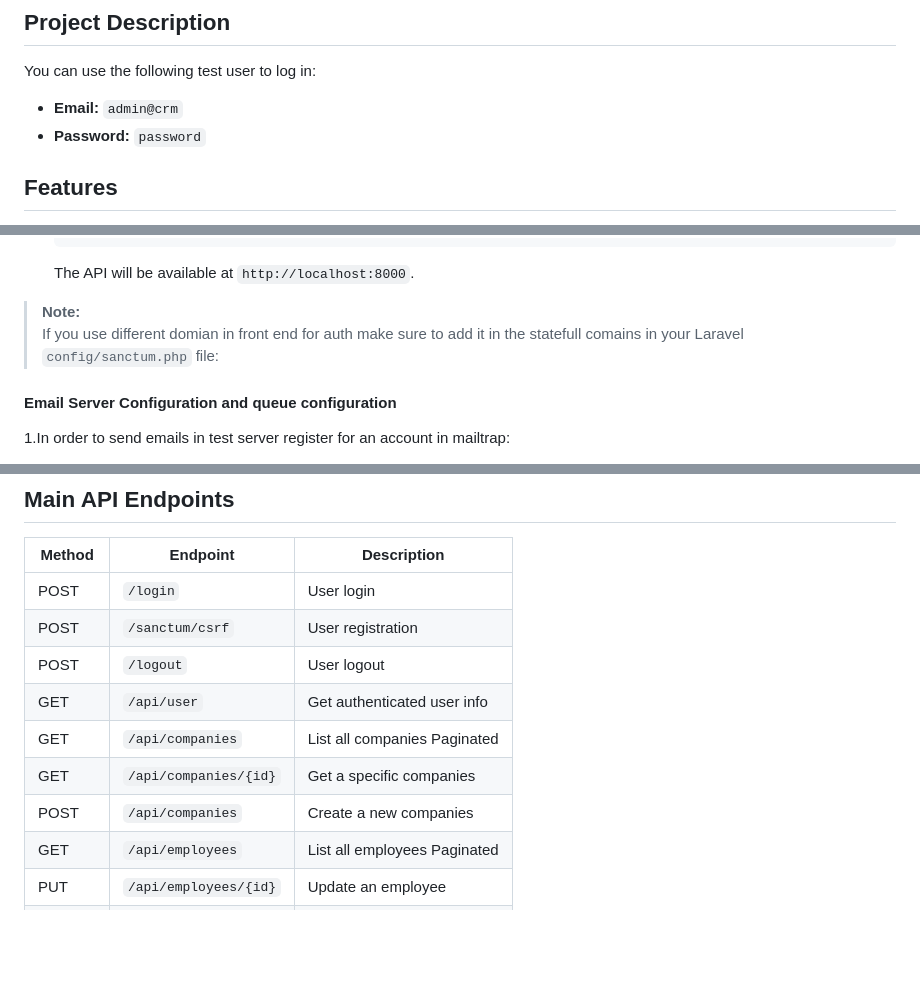
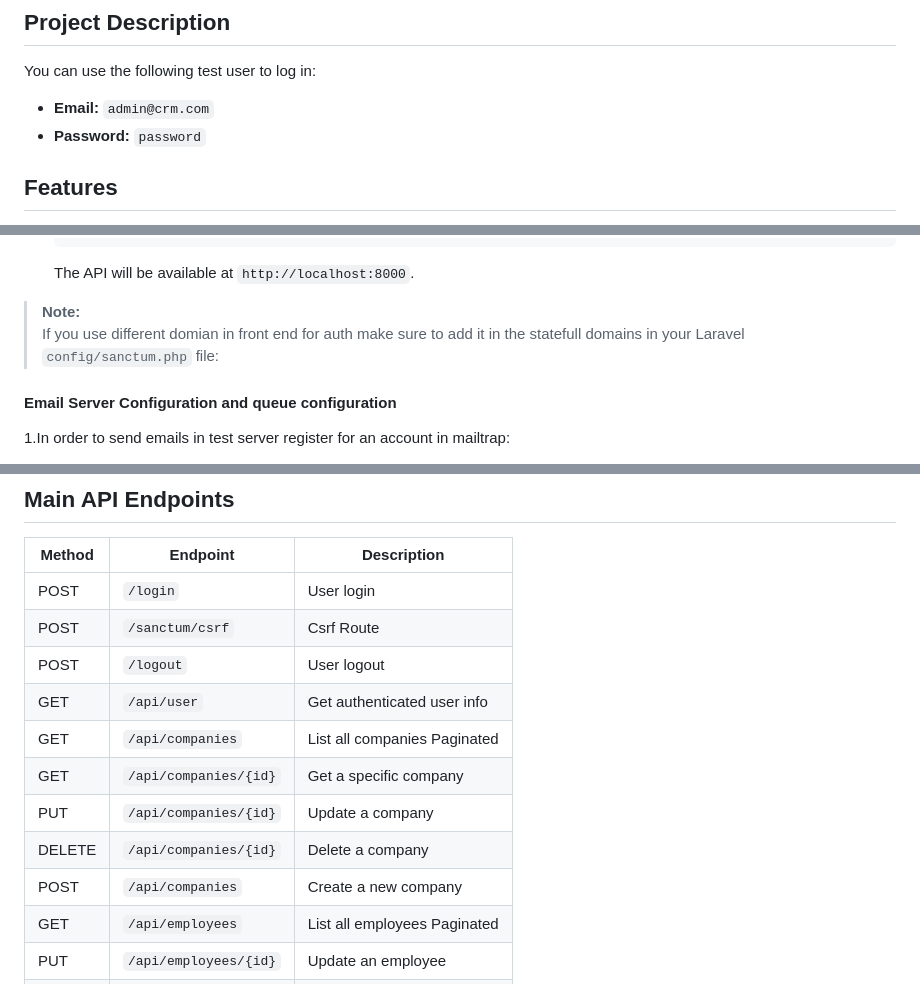
Before and after one commit to Yehan20/mini-crm, a Markdown page: README.MD, 3 parts joined by grey strips. Rendered like a GitHub page; blank space fills up the shorter version.

Commit message:
docs: update read me

```diff
--- a/README.MD
+++ b/README.MD
@@ -5,7 +5,7 @@
 
 You can use the following test user to log in:
 
-- **Email:** `admin@crm`
+- **Email:** `admin@crm.com`
 - **Password:** `password`
 
 ## Features
@@ -111,7 +111,7 @@ git remote add origin https://github.com/<your-github-username>/<your-repo-name>
    The API will be available at `http://localhost:8000`.
 
 >  **Note:**
-> If you use different domian in front end for auth make sure to add it in the statefull comains  in your Laravel `config/sanctum.php` file:
+> If you use different domian in front end for auth make sure to add it in the statefull domains  in your Laravel `config/sanctum.php` file:
 
 #### Email Server Configuration and queue configuration
 
@@ -216,12 +216,14 @@ php artisan test
 | Method | Endpoint                 | Description                   |
 |--------|--------------------------|-------------------------------|
 | POST   | `/login`                 | User login                    |
-| POST   | `/sanctum/csrf`          | User registration             |
+| POST   | `/sanctum/csrf`          | Csrf Route                    |
 | POST   | `/logout`                | User logout                   |
 | GET    | `/api/user`              | Get authenticated user info   |
 | GET    | `/api/companies`         | List all companies Paginated  |
-| GET    | `/api/companies/{id}`    | Get a specific companies      |
-| POST   | `/api/companies`         | Create a new companies        |
+| GET    | `/api/companies/{id}`    | Get a specific company        |
+| PUT    | `/api/companies/{id}`    | Update a  company             |
+| DELETE | `/api/companies/{id}`    | Delete a company              |
+| POST   | `/api/companies`         | Create a new company          |
 | GET    | `/api/employees`         | List all employees Paginated  |
 | PUT    | `/api/employees/{id}`    | Update an employee            |
 | DELETE | `/api/employees/{id}`    | Delete an employee            |
```
